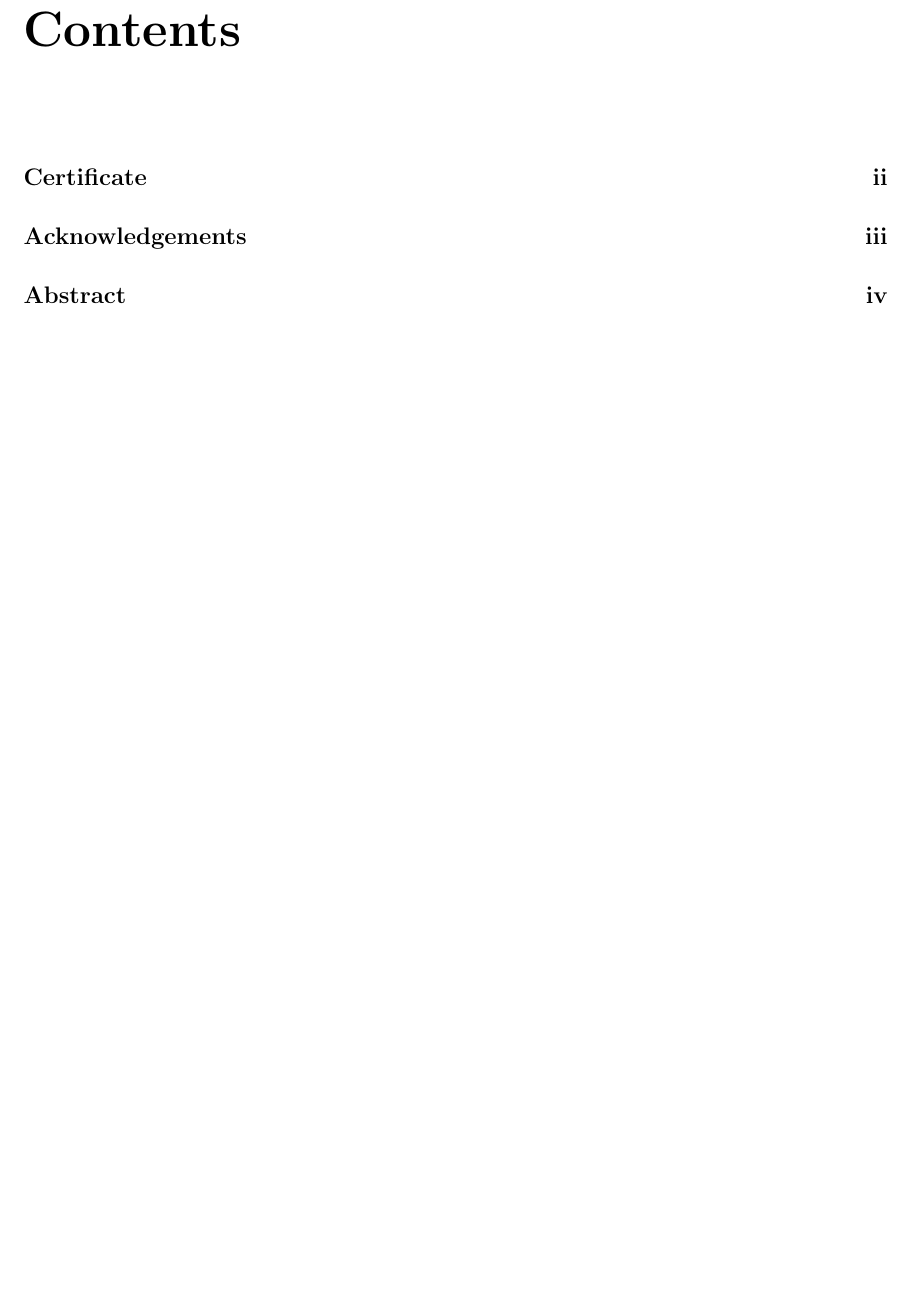
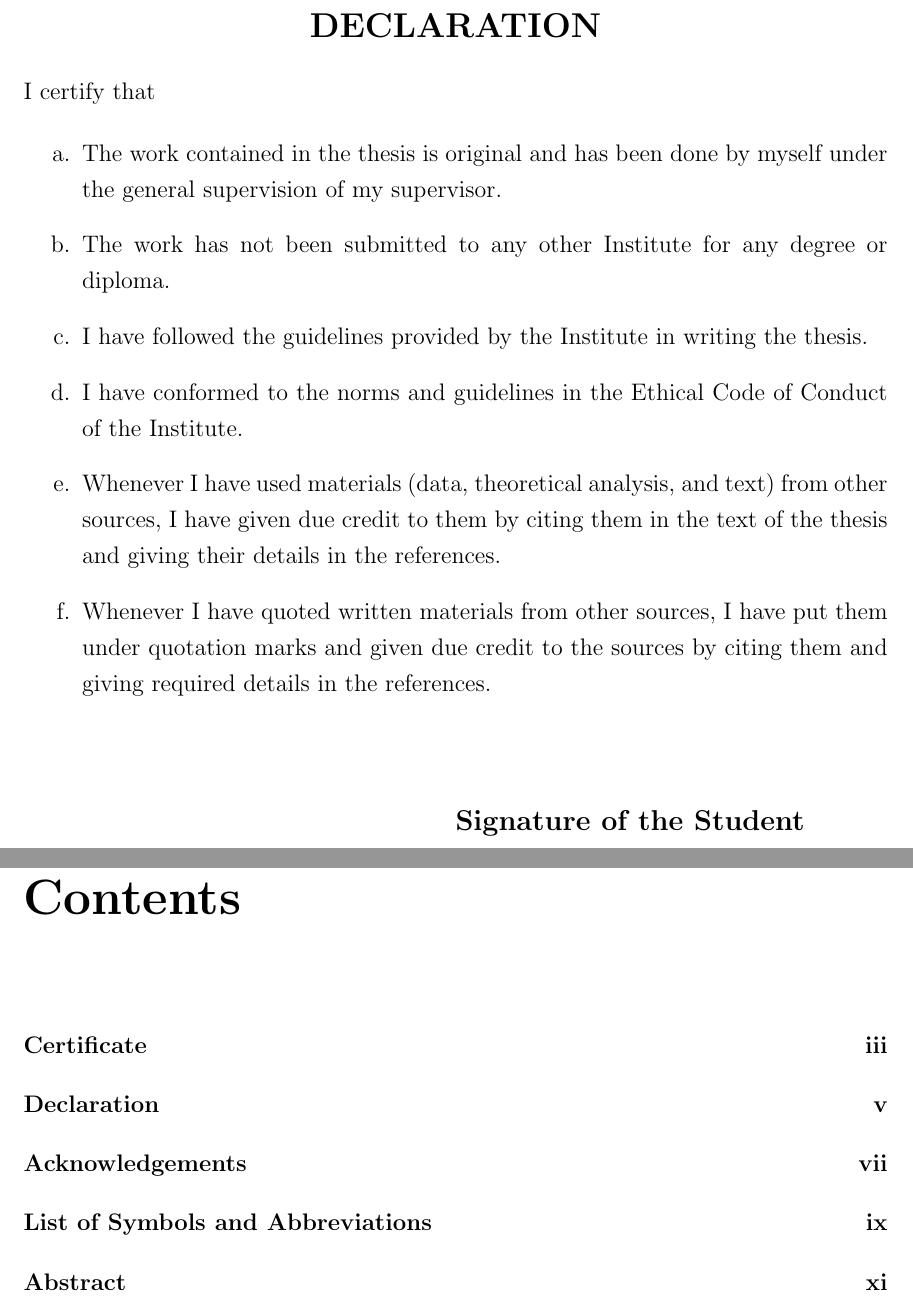
Before and after one commit to jeevanjyoti4/kgp_thesis, a LaTeX thesis (thesis.tex, which reads frontmatter/declaration.tex): part of page 5 of 16 before the commit and two parts of pages 5 and 13 of 28 after it, the two joined at a grey line, cut at the place of the change, the shorter picture padded with empty space. Compiled offline with pdfLaTeX.

Commit message:
Declaration and Blank pages included

```diff
--- /dev/null
+++ b/frontmatter/declaration.tex
@@ -0,0 +1,28 @@
+\begin{center}
+{\Large {\bf \uppercase{Declaration}}}
+\end{center}
+\thispagestyle{plain}
+\noindent I certify that
+%\vspace{1\baselineskip}
+
+\begin{itemize}
+\item[a.] The work contained in the thesis is original and has been done by myself under the general supervision of my supervisor.
+\item[b.] The work has not been submitted to any other Institute for any degree or diploma.
+\item[c.] I have followed the guidelines provided by the Institute in writing the thesis.
+\item[d.] I have conformed to the norms and guidelines in the Ethical Code of Conduct of the Institute.
+\item[e.] Whenever I have used materials (data, theoretical analysis, and text) from other sources, I have given due credit to them by citing them in the text of the thesis and giving their details in the references.
+\item[f.] Whenever I have quoted written materials from other sources, I have put them under quotation marks and given due credit to the sources by citing them and giving required details in the references.
+\end{itemize}
+
+\begin{flushright}
+\begin{minipage}[c]{0.5\textwidth}
+%\centering
+%\hrule
+\vspace{3\baselineskip}
+{\large \bf Signature of the Student} \\
+\end{minipage}
+\end{flushright}
+
+\vspace{\baselineskip}
+
+%{\large \bf Date: }
--- a/thesis.tex
+++ b/thesis.tex
@@ -1,4 +1,4 @@
-\documentclass[12pt]{report}
+\documentclass[12pt,twoside,openright]{report}
 
 
 
@@ -19,6 +19,13 @@
 %input macros (i.e. write your own macros file called mymacros.tex
 %and uncomment the next line)
 %\include{mymacros}
+
+\newcommand\emptypage{
+\newpage
+\thispagestyle{empty}
+\mbox{}
+\newpage
+}
 
 \def\mytitle{Thesis title long title very long title indeed a long title so long that it goes to next line}
 \def\myname{Mech. Student A and Mech. Student B}
@@ -54,0 +68 @@
+\addcontentsline{toc}{chapter}{List of Symbols and Abbreviations}
```
Also changed, not shown: frontmatter/symbabbrev.tex (added, +3 -0 lines), thesis.pdf, thesis.tex (18 more changed lines), 16 other files.
